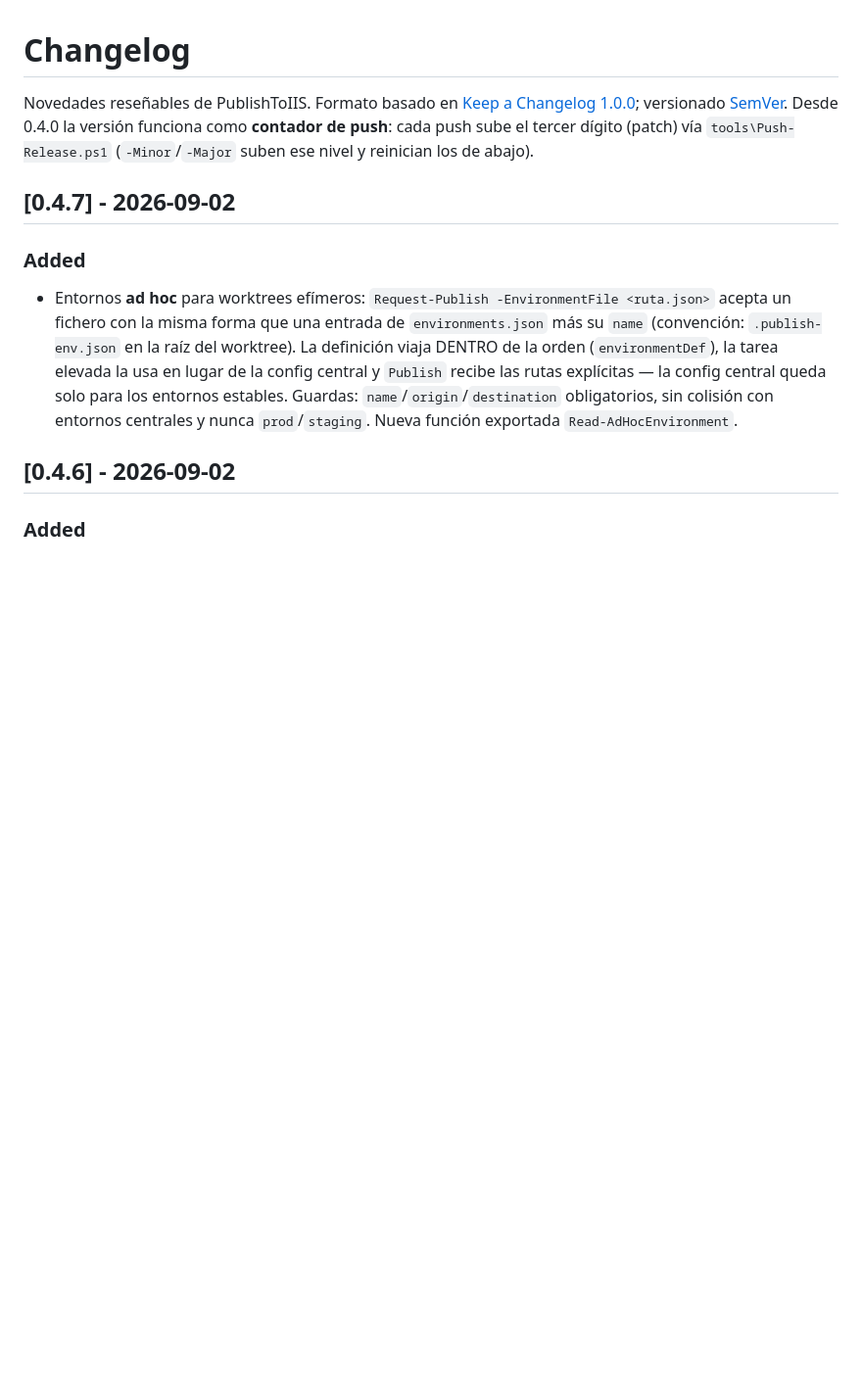
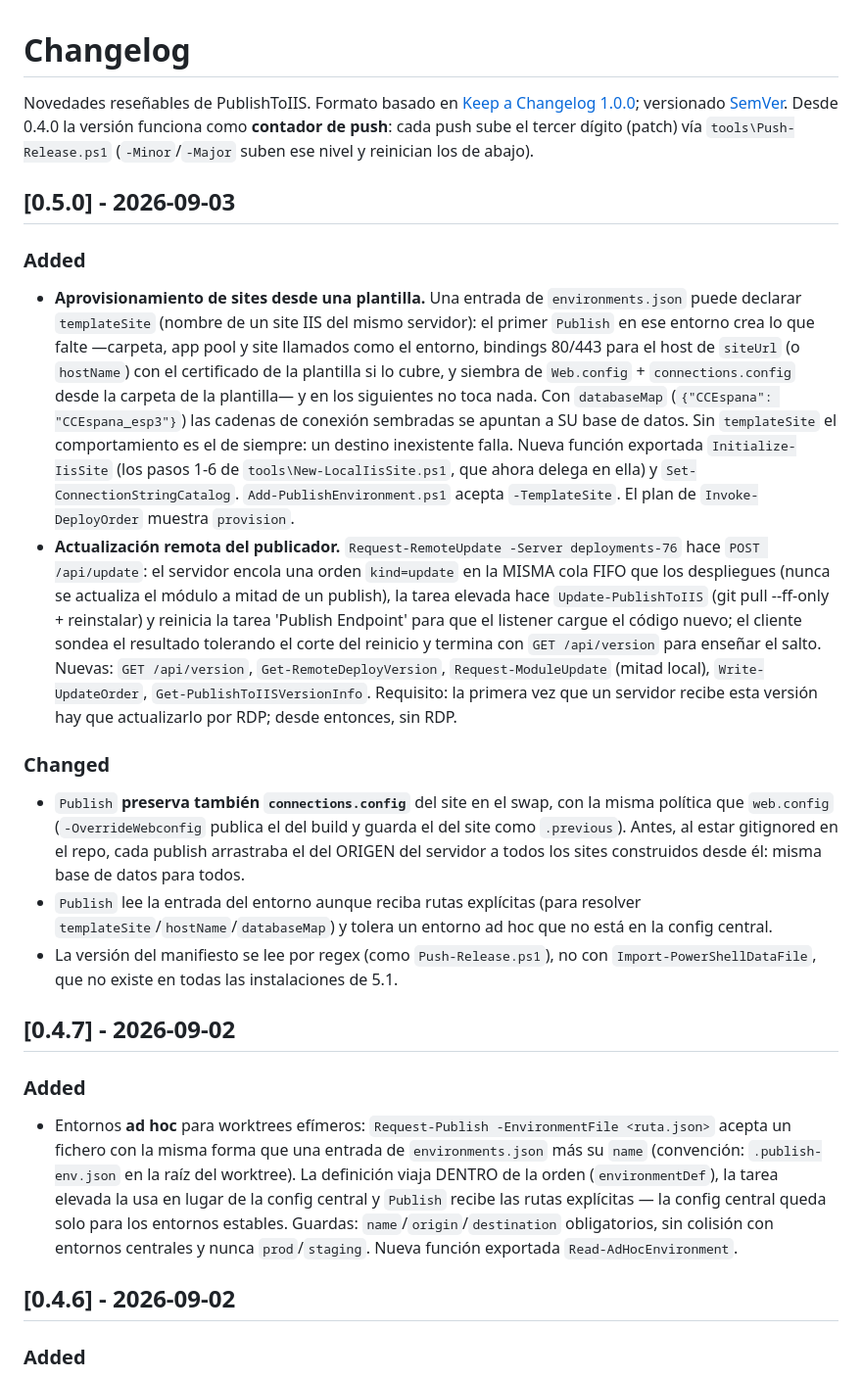
Before and after one commit to economitza/PublishToIIS, a Markdown page: CHANGELOG.md, the part around the change. Shown at 98% size. Drawn GitHub-style; blank space fills up the shorter version.

```diff
--- a/CHANGELOG.md
+++ b/CHANGELOG.md
@@ -5,6 +5,46 @@ Novedades reseñables de PublishToIIS. Formato basado en
 [SemVer](https://semver.org/lang/es/). Desde 0.4.0 la versión funciona como
 **contador de push**: cada push sube el tercer dígito (patch) vía
 `tools\Push-Release.ps1` (`-Minor`/`-Major` suben ese nivel y reinician los de abajo).
+
+## [0.5.0] - 2026-09-03
+
+### Added
+- **Aprovisionamiento de sites desde una plantilla.** Una entrada de
+  `environments.json` puede declarar `templateSite` (nombre de un site IIS del
+  mismo servidor): el primer `Publish` en ese entorno crea lo que falte —carpeta,
+  app pool y site llamados como el entorno, bindings 80/443 para el host de
+  `siteUrl` (o `hostName`) con el certificado de la plantilla si lo cubre, y
+  siembra de `Web.config` + `connections.config` desde la carpeta de la
+  plantilla— y en los siguientes no toca nada. Con `databaseMap`
+  (`{"CCEspana": "CCEspana_esp3"}`) las cadenas de conexión sembradas se apuntan
+  a SU base de datos. Sin `templateSite` el comportamiento es el de siempre: un
+  destino inexistente falla. Nueva función exportada `Initialize-IisSite` (los
+  pasos 1-6 de `tools\New-LocalIisSite.ps1`, que ahora delega en ella) y
+  `Set-ConnectionStringCatalog`. `Add-PublishEnvironment.ps1` acepta
+  `-TemplateSite`. El plan de `Invoke-DeployOrder` muestra `provision`.
+- **Actualización remota del publicador.** `Request-RemoteUpdate -Server
+  deployments-76` hace `POST /api/update`: el servidor encola una orden
+  `kind=update` en la MISMA cola FIFO que los despliegues (nunca se actualiza el
+  módulo a mitad de un publish), la tarea elevada hace `Update-PublishToIIS`
+  (git pull --ff-only + reinstalar) y reinicia la tarea 'Publish Endpoint' para
+  que el listener cargue el código nuevo; el cliente sondea el resultado
+  tolerando el corte del reinicio y termina con `GET /api/version` para enseñar
+  el salto. Nuevas: `GET /api/version`, `Get-RemoteDeployVersion`,
+  `Request-ModuleUpdate` (mitad local), `Write-UpdateOrder`,
+  `Get-PublishToIISVersionInfo`. Requisito: la primera vez que un servidor
+  recibe esta versión hay que actualizarlo por RDP; desde entonces, sin RDP.
+
+### Changed
+- `Publish` **preserva también `connections.config`** del site en el swap, con
+  la misma política que `web.config` (`-OverrideWebconfig` publica el del build
+  y guarda el del site como `.previous`). Antes, al estar gitignored en el repo,
+  cada publish arrastraba el del ORIGEN del servidor a todos los sites
+  construidos desde él: misma base de datos para todos.
+- `Publish` lee la entrada del entorno aunque reciba rutas explícitas (para
+  resolver `templateSite`/`hostName`/`databaseMap`) y tolera un entorno ad hoc
+  que no está en la config central.
+- La versión del manifiesto se lee por regex (como `Push-Release.ps1`), no con
+  `Import-PowerShellDataFile`, que no existe en todas las instalaciones de 5.1.
 
 ## [0.4.7] - 2026-09-02
 
```
Also changed, not shown: README.md (+20 -0 lines).
